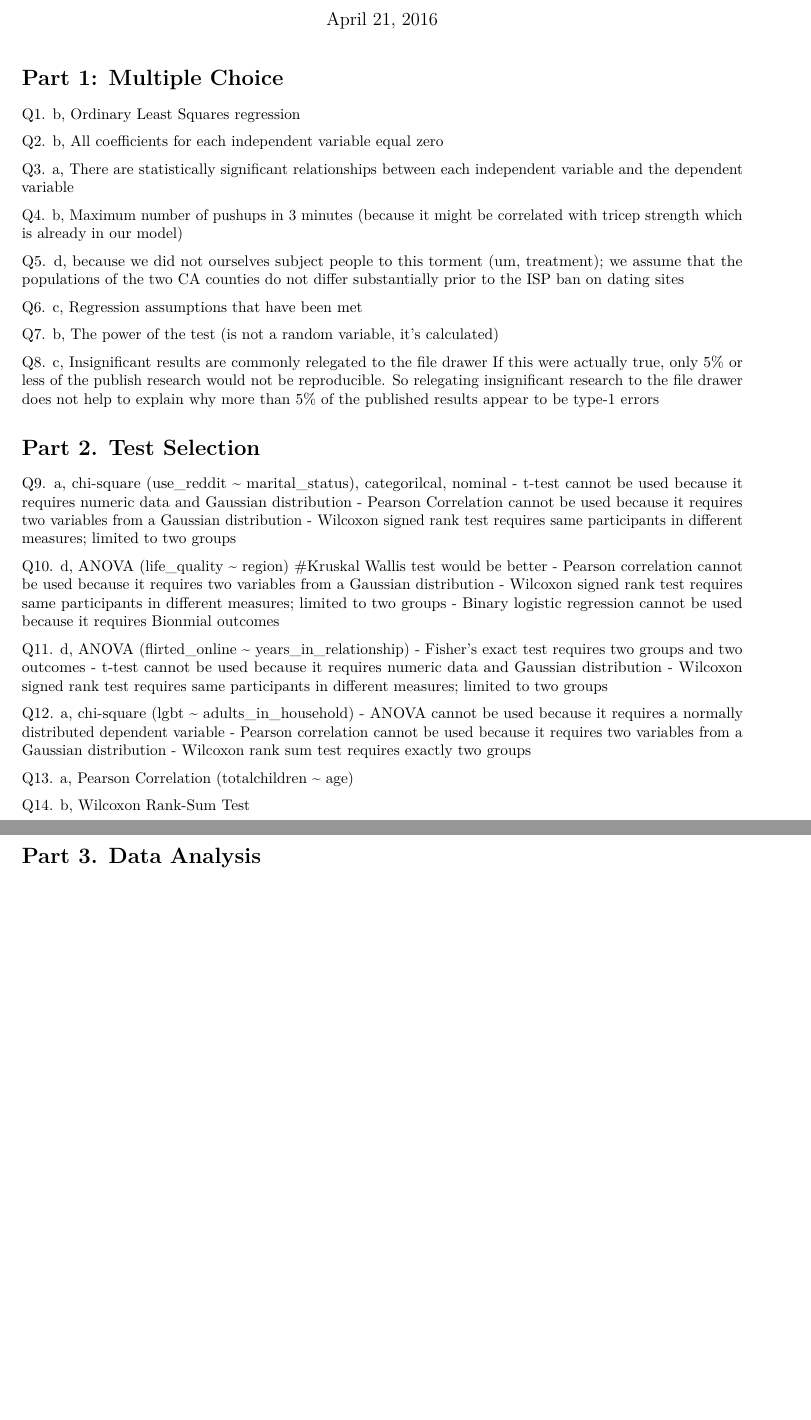
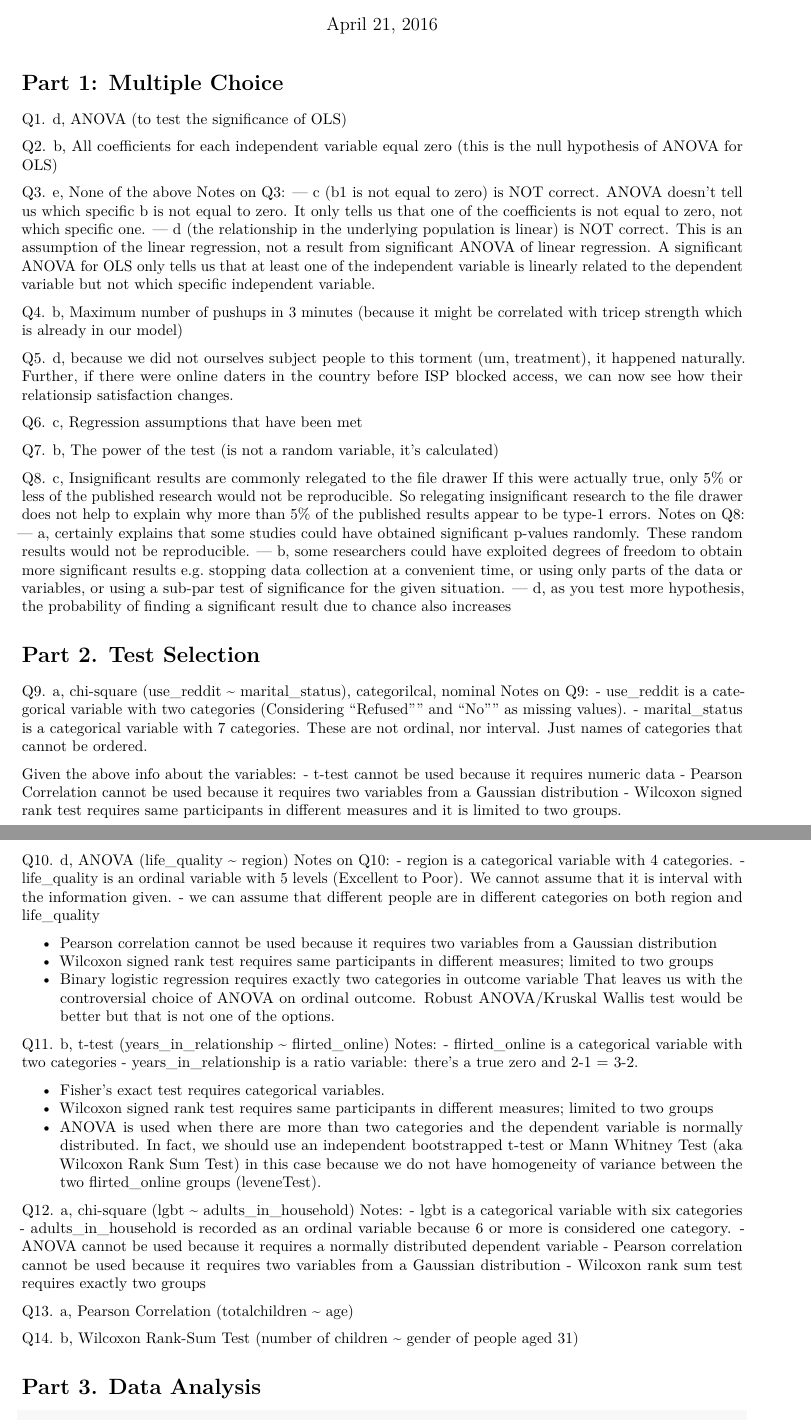
Before and after one commit to jhabib/W203, an R Markdown document (W203 Week 15/w203_final.Rmd): two parts of pages 1 and 2 of 7 before the commit and two parts of pages 1 and 2 of 8 after it, joined at a grey line, cut so that both start at the same text, the shorter picture padded with empty space. Rendered offline with R 4.5, knitr and Pandoc, then LaTeX, with nearby package versions.

Commit message:
final update

````diff
--- a/W203 Week 15/w203_final.Rmd
+++ b/W203 Week 15/w203_final.Rmd
@@ -6,55 +6,77 @@ output: pdf_document
 ---
 
 # Part 1: Multiple Choice
-Q1. b, Ordinary Least Squares regression
+Q1. d, ANOVA (to test the significance of OLS)
 
-Q2. b, All coefficients for each independent variable equal zero
+Q2. b, All coefficients for each independent variable equal zero (this is the null hypothesis of ANOVA for OLS)
 
-Q3. a, There are statistically significant relationships between each
-independent variable and the dependent variable
+Q3. e, None of the above
+Notes on Q3:
+--- c (b1 is not equal to zero) is NOT correct. ANOVA doesn't tell us which specific b is not equal to zero. It only tells us that one of the coefficients is not equal to zero, not which specific one.
+--- d (the relationship in the underlying population is linear) is NOT correct. This is an assumption of the linear regression, not a result from significant ANOVA of linear regression. A significant ANOVA for OLS only tells us that at least one of the independent variable is linearly related to the dependent variable but not which specific independent variable.
+
 
 Q4. b, Maximum number of pushups in 3 minutes (because it might be correlated
 with tricep strength which is already in our model)
 
-Q5. d, because we did not ourselves subject people to this
-torment (um, treatment); we assume that the populations of the two CA counties
-do not differ substantially prior to the ISP ban on dating sites
+Q5. d,
+because we did not ourselves subject people to this torment (um, treatment), it happened naturally. Further, if there were online daters in the country before ISP blocked access, we can now see how their relationsip satisfaction changes.
 
 Q6. c, Regression assumptions that have been met
 
 Q7. b, The power of the test (is not a random variable, it's calculated)
 
 Q8. c, Insignificant results are commonly relegated to the file drawer
-If this were actually true, only 5% or less of the publish research would
-not be reproducible. So relegating insignificant research to the file drawer
-does not help to explain why more than 5% of the published results appear to
-be type-1 errors
+If this were actually true, only 5% or less of the published research would not be reproducible. So relegating insignificant research to the file drawer does not help to explain why more than 5% of the published results appear to be type-1 errors.
+Notes on Q8:
+--- a, certainly explains that some studies could have obtained significant p-values randomly. These random results would not be reproducible.
+--- b, some researchers could have exploited degrees of freedom to obtain more significant results e.g. stopping data collection at a convenient time, or using only parts of the data or variables, or using a sub-par test of significance for the given situation.
+--- d, as you test more hypothesis, the probability of finding a significant result due to chance also increases
+
 
 # Part 2. Test Selection
 Q9. a, chi-square (use_reddit ~ marital_status), categorilcal, nominal
-- t-test cannot be used because it requires numeric data and Gaussian distribution
+Notes on Q9:
+- use_reddit is a categorical variable with two categories (Considering "Refused"" and "No"" as missing values).
+- marital_status is a categorical variable with 7 categories. These are not ordinal, nor interval. Just names of categories that cannot be ordered.
+
+Given the above info about the variables:
+- t-test cannot be used because it requires numeric data
 - Pearson Correlation cannot be used because it requires two variables from a Gaussian distribution
-- Wilcoxon signed rank test requires same participants in different measures; limited to two groups
+- Wilcoxon signed rank test requires same participants in different measures and it is limited to two groups.
 
-Q10. d, ANOVA (life_quality ~ region) #Kruskal Wallis test would be better
+Q10. d, ANOVA (life_quality ~ region)
+Notes on Q10:
+- region is a categorical variable with 4 categories.
+- life_quality is an ordinal variable with 5 levels (Excellent to Poor). We cannot assume that it is interval with the information given.
+- we can assume that different people are in different categories on both region and life_quality
+
 - Pearson correlation cannot be used because it requires two variables from a Gaussian distribution
 - Wilcoxon signed rank test requires same participants in different measures; limited to two groups
-- Binary logistic regression cannot be used because it requires Bionmial outcomes
+- Binary logistic regression requires exactly two categories in outcome variable
+That leaves us with the controversial choice of ANOVA on ordinal outcome. Robust ANOVA/Kruskal Wallis test would be better but that is not one of the options.
 
-Q11. d, ANOVA (flirted_online ~ years_in_relationship)
-- Fisher's exact test requires two groups and two outcomes
-- t-test cannot be used because it requires numeric data and Gaussian distribution
+Q11. b, t-test (years_in_relationship ~ flirted_online)
+Notes:
+- flirted_online is a categorical variable with two categories
+- years_in_relationship is a ratio variable: there's a true zero and 2-1 = 3-2.
+
+- Fisher's exact test requires categorical variables.
 - Wilcoxon signed rank test requires same participants in different measures; limited to two groups
-
+- ANOVA is used when there are more than two categories and the dependent variable is normally distributed.
+In fact, we should use an independent bootstrapped t-test or Mann Whitney Test (aka Wilcoxon Rank Sum Test) in this case because we do not have homogeneity of variance between the two flirted_online groups (leveneTest).
 
 Q12. a, chi-square (lgbt ~ adults_in_household)
+Notes:
+- lgbt is a categorical variable with six categories
+- adults_in_household is recorded as an ordinal variable because 6 or more is considered one category.
 - ANOVA cannot be used because it requires a normally distributed dependent variable
 - Pearson correlation cannot be used because it requires two variables from a Gaussian distribution
 - Wilcoxon rank sum test requires exactly two groups
 
 Q13. a, Pearson Correlation (totalchildren ~ age)
 
-Q14. b, Wilcoxon Rank-Sum Test
+Q14. b, Wilcoxon Rank-Sum Test (number of children ~ gender of people aged 31)
 
 # Part 3. Data Analysis
 ```{r}
````
Also changed, not shown: W203 Week 15/test_selection.R (+3 -3 lines).
